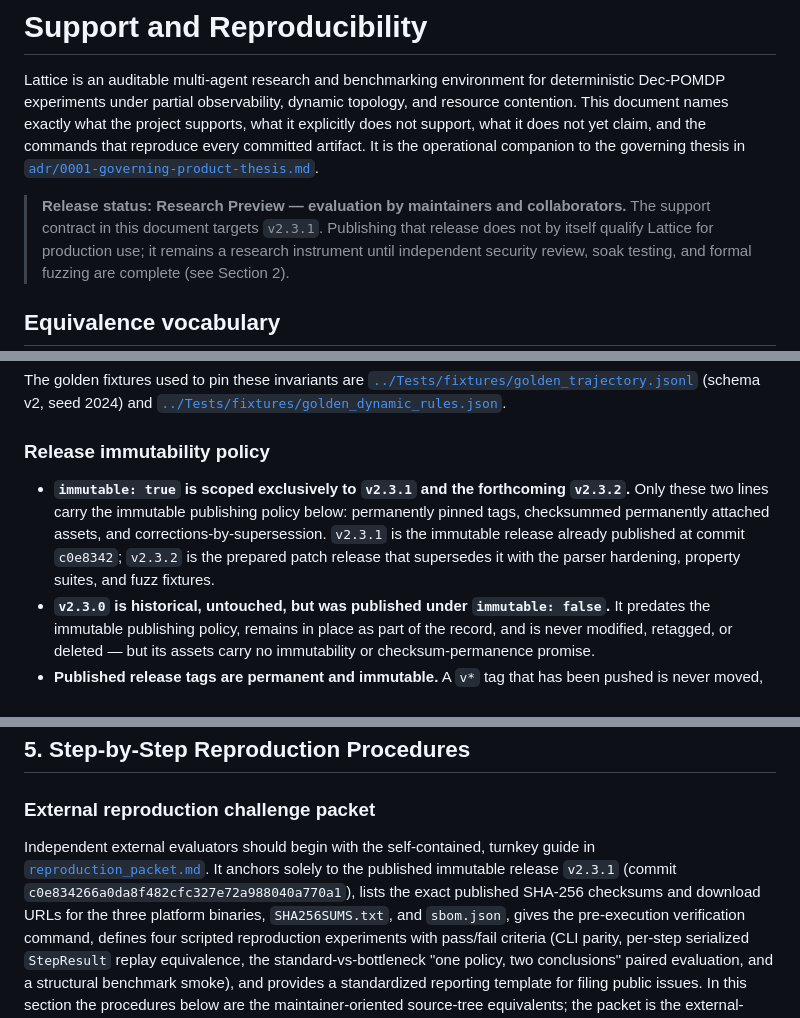
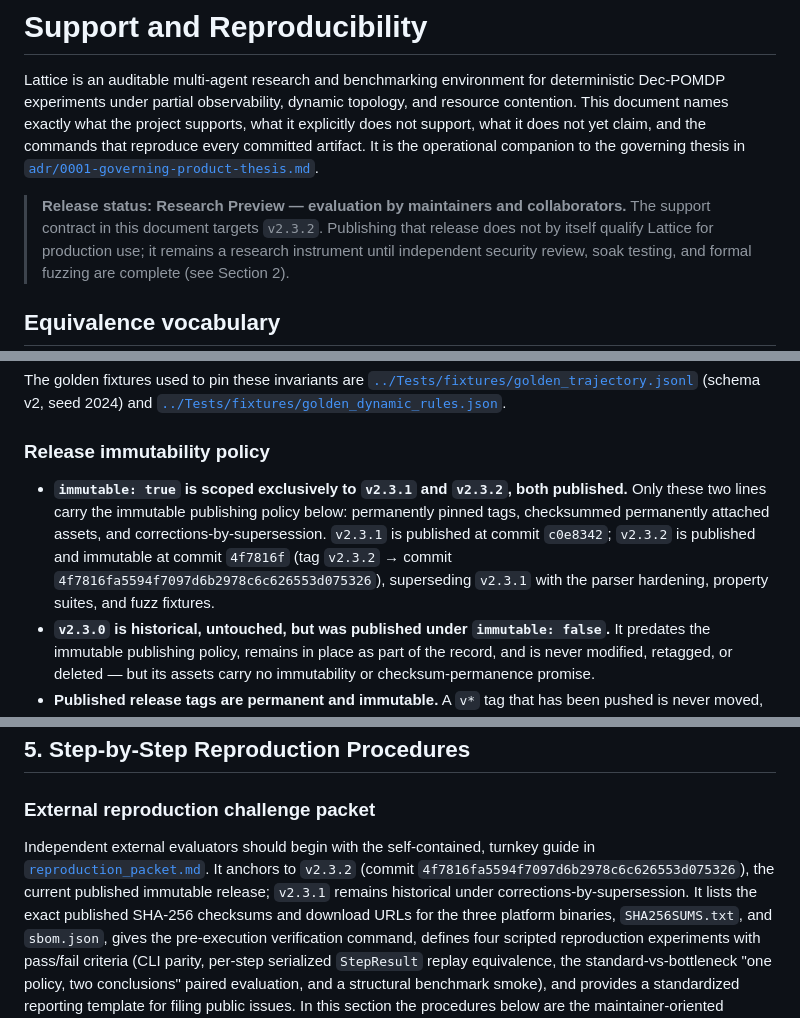
Before and after one commit to candavere/lattice, a Markdown page: docs/SUPPORT_AND_REPRODUCIBILITY.md, 3 parts joined by grey strips. Drawn GitHub-style.

Commit message:
docs: align support contract and claim matrix with published v2.3.2

```diff
--- a/docs/SUPPORT_AND_REPRODUCIBILITY.md
+++ b/docs/SUPPORT_AND_REPRODUCIBILITY.md
@@ -9,7 +9,7 @@ companion to the governing thesis in
 [`adr/0001-governing-product-thesis.md`](adr/0001-governing-product-thesis.md).
 
 > **Release status: Research Preview — evaluation by maintainers and
-> collaborators.** The support contract in this document targets `v2.3.1`.
+> collaborators.** The support contract in this document targets `v2.3.2`.
 > Publishing that release does not by itself qualify Lattice for production
 > use; it remains a research instrument until independent security review,
 > soak testing, and formal fuzzing are complete (see Section 2).
@@ -201,12 +201,13 @@ The golden fixtures used to pin these invariants are
 
 ### Release immutability policy
 
-- **`immutable: true` is scoped exclusively to `v2.3.1` and the forthcoming
-  `v2.3.2`.** Only these two lines carry the immutable publishing policy below:
+- **`immutable: true` is scoped exclusively to `v2.3.1` and `v2.3.2`, both
+  published.** Only these two lines carry the immutable publishing policy below:
   permanently pinned tags, checksummed permanently attached assets, and
-  corrections-by-supersession. `v2.3.1` is the immutable release already
-  published at commit `c0e8342`; `v2.3.2` is the prepared patch release that
-  supersedes it with the parser hardening, property suites, and fuzz fixtures.
+  corrections-by-supersession. `v2.3.1` is published at commit `c0e8342`;
+  `v2.3.2` is published and immutable at commit `4f7816f` (tag `v2.3.2` →
+  commit `4f7816fa5594f7097d6b2978c6c626553d075326`), superseding `v2.3.1`
+  with the parser hardening, property suites, and fuzz fixtures.
 - **`v2.3.0` is historical, untouched, but was published under
   `immutable: false`.** It predates the immutable publishing policy, remains in
   place as part of the record, and is never modified, retagged, or deleted —
@@ -228,9 +229,10 @@ The golden fixtures used to pin these invariants are
 ### External reproduction challenge packet
 
 Independent external evaluators should begin with the self-contained, turnkey
-guide in [`reproduction_packet.md`](reproduction_packet.md). It anchors solely
-to the published immutable release `v2.3.1` (commit
-`c0e834266a0da8f482cfc327e72a988040a770a1`), lists the exact published SHA-256
+guide in [`reproduction_packet.md`](reproduction_packet.md). It anchors to
+`v2.3.2` (commit `4f7816fa5594f7097d6b2978c6c626553d075326`), the current
+published immutable release; `v2.3.1` remains historical under
+corrections-by-supersession. It lists the exact published SHA-256
 checksums and download URLs for the three platform binaries, `SHA256SUMS.txt`,
 and `sbom.json`, gives the pre-execution verification command, defines four
 scripted reproduction experiments with pass/fail criteria (CLI parity,
```
Also changed, not shown: docs/CLAIM_CALIBRATION_MATRIX.md (+1 -1 lines), docs/FINDINGS_LEDGER.md (+4 -3 lines).
